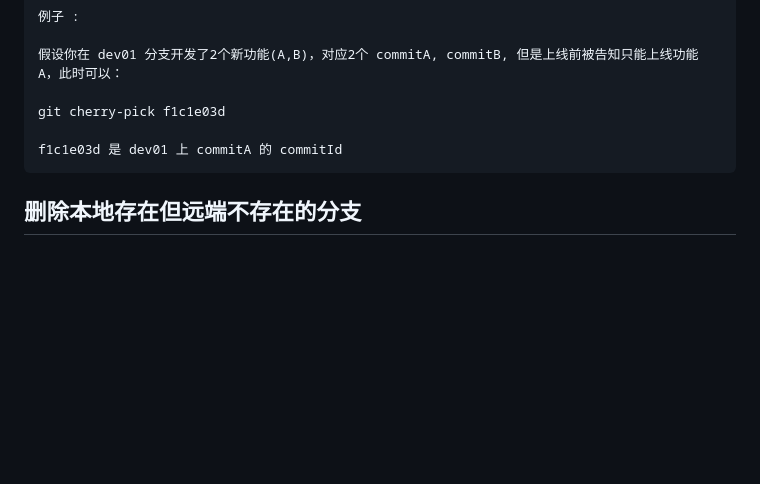
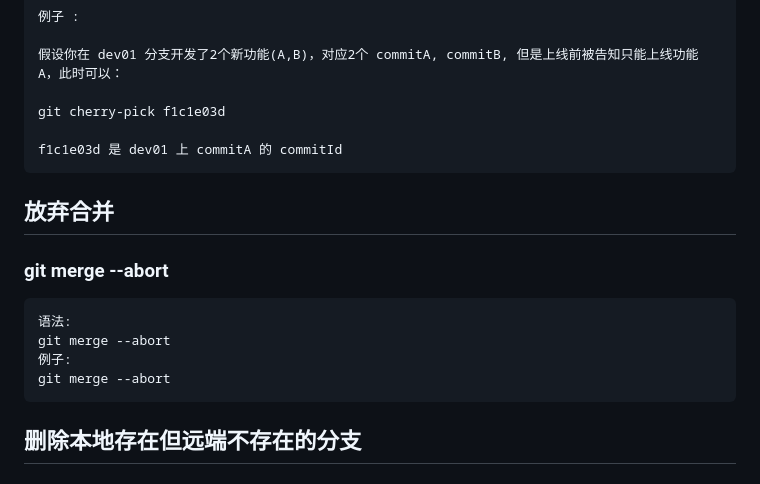
Before and after one commit to PsChina/angularJS, a Markdown page: 1-git/2.合作开发及其冲突.md, the part around the change. Rendered like a GitHub page; blank space fills up the shorter version.

Commit message:
Update 2.合作开发及其冲突.md
如何放弃正在进行的合并

```diff
--- a/1-git/2.合作开发及其冲突.md
+++ b/1-git/2.合作开发及其冲突.md
@@ -131,6 +131,13 @@
     git cherry-pick f1c1e03d
 
     f1c1e03d 是 dev01 上 commitA 的 commitId
+## 放弃合并
+
+### git merge --abort
+    语法:
+    git merge --abort
+    例子:
+    git merge --abort
 
 ## 删除本地存在但远端不存在的分支
 
```
